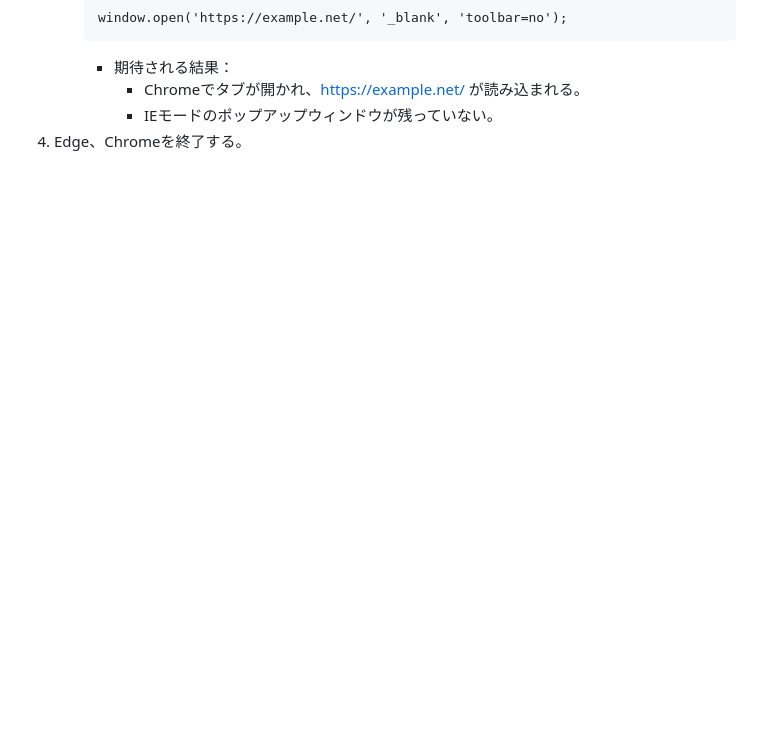
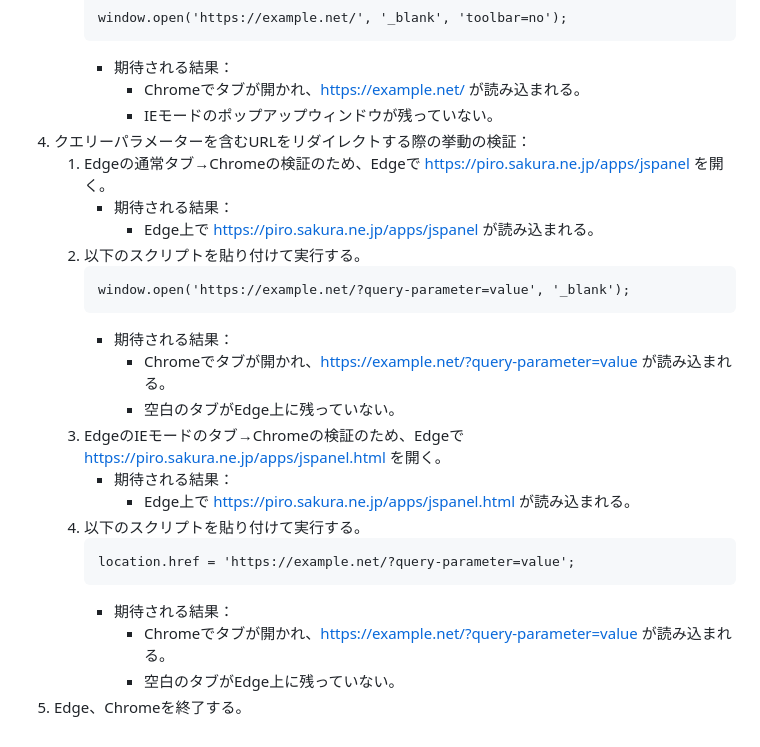
Before and after one commit to ThinBridge/ThinBridge, a Markdown page: doc/verify/PreReleaseVerification.md, the part around the change. GitHub-like rendering; blank space fills up the shorter version.

Commit message:
Add verification steps for redirection with query parameters

````diff
--- a/doc/verify/PreReleaseVerification.md
+++ b/doc/verify/PreReleaseVerification.md
@@ -302,4 +302,25 @@
       * 期待される結果：
         * Chromeでタブが開かれ、https://example.net/ が読み込まれる。
         * IEモードのポップアップウィンドウが残っていない。
-3. Edge、Chromeを終了する。
+3. クエリーパラメーターを含むURLをリダイレクトする際の挙動の検証：
+   1. Edgeの通常タブ→Chromeの検証のため、Edgeで https://piro.sakura.ne.jp/apps/jspanel を開く。
+      * 期待される結果：
+        * Edge上で https://piro.sakura.ne.jp/apps/jspanel が読み込まれる。
+   2. 以下のスクリプトを貼り付けて実行する。
+      ```
+      window.open('https://example.net/?query-parameter=value', '_blank');
+      ```
+      * 期待される結果：
+        * Chromeでタブが開かれ、https://example.net/?query-parameter=value が読み込まれる。
+        * 空白のタブがEdge上に残っていない。
+   3. EdgeのIEモードのタブ→Chromeの検証のため、Edgeで https://piro.sakura.ne.jp/apps/jspanel.html を開く。
+      * 期待される結果：
+        * Edge上で https://piro.sakura.ne.jp/apps/jspanel.html が読み込まれる。
+   4. 以下のスクリプトを貼り付けて実行する。
+      ```
+      location.href = 'https://example.net/?query-parameter=value';
+      ```
+      * 期待される結果：
+        * Chromeでタブが開かれ、https://example.net/?query-parameter=value が読み込まれる。
+        * 空白のタブがEdge上に残っていない。
+4. Edge、Chromeを終了する。
````
